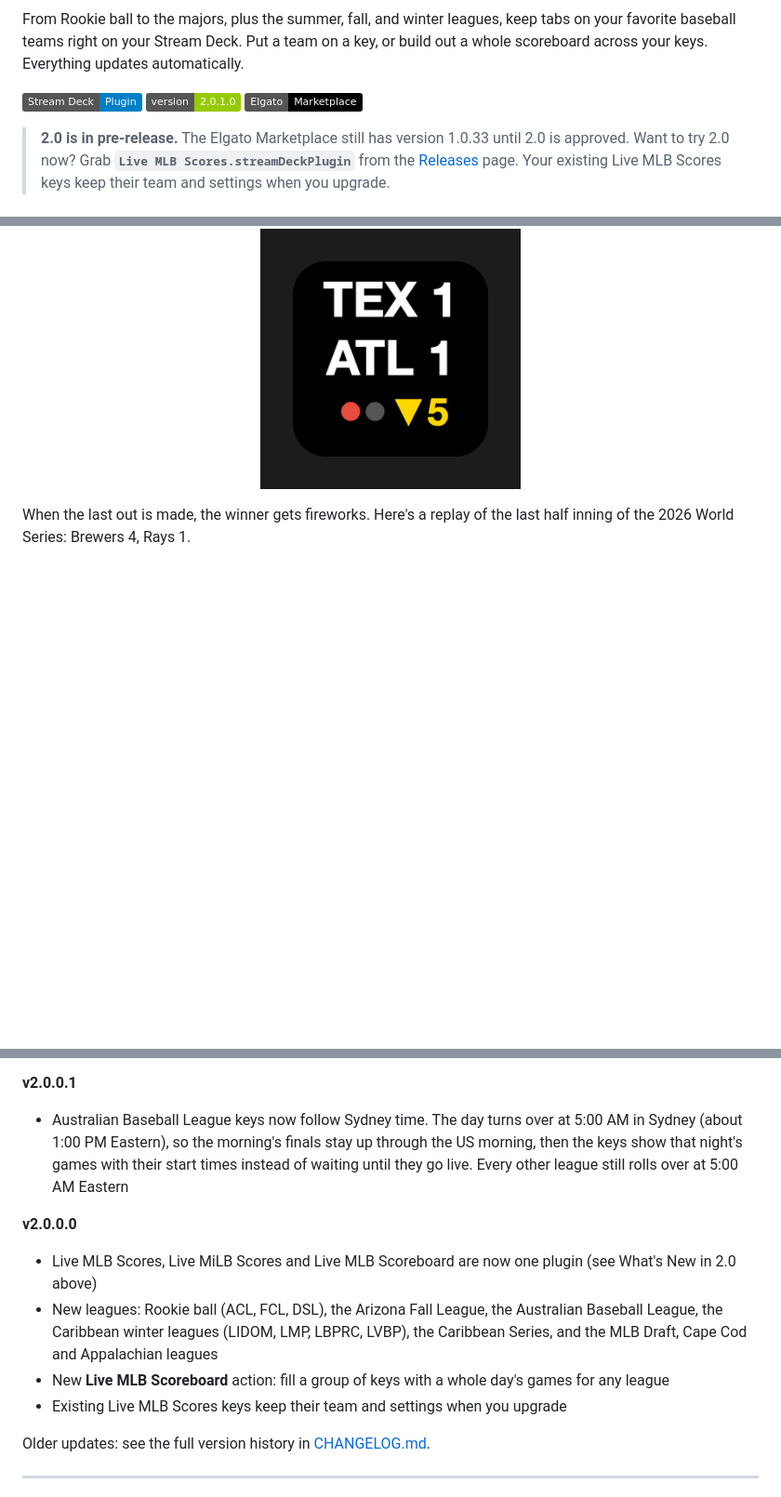
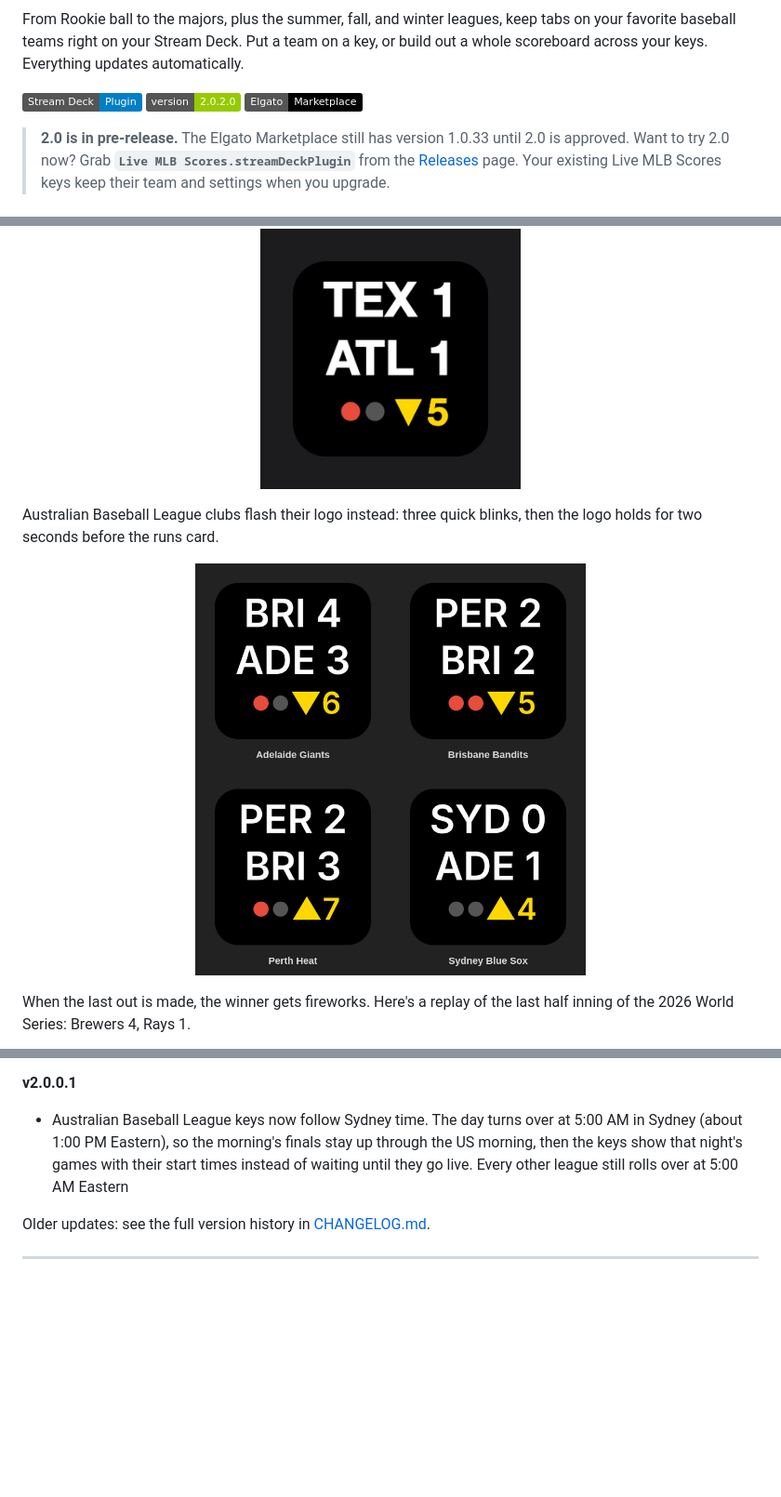
Before and after one commit to ThatSportsGamer/live-mlb-scores-for-stream-deck, a Markdown page: README.md, 3 parts joined by grey strips. Shown at 93% size. GitHub-like rendering; pictures changed too: assets/abl_logo_flash.gif (added); badges without logos; blank space fills up the shorter version.

```diff
--- a/README.md
+++ b/README.md
@@ -4,7 +4,7 @@
 
 From Rookie ball to the majors, plus the summer, fall, and winter leagues, keep tabs on your favorite baseball teams right on your Stream Deck. Put a team on a key, or build out a whole scoreboard across your keys. Everything updates automatically.
 
-![Live MLB Scores Plugin](https://img.shields.io/badge/Stream%20Deck-Plugin-blue) ![Version](https://img.shields.io/badge/version-2.0.1.0-green) [![Elgato Marketplace](https://img.shields.io/badge/Elgato-Marketplace-black)](https://marketplace.elgato.com/product/live-mlb-scores-fbafac13-4e61-4452-b677-5e60fea52639)
+![Live MLB Scores Plugin](https://img.shields.io/badge/Stream%20Deck-Plugin-blue) ![Version](https://img.shields.io/badge/version-2.0.2.0-green) [![Elgato Marketplace](https://img.shields.io/badge/Elgato-Marketplace-black)](https://marketplace.elgato.com/product/live-mlb-scores-fbafac13-4e61-4452-b677-5e60fea52639)
 
 > **2.0 is in pre-release.** The Elgato Marketplace still has version 1.0.33 until 2.0 is approved. Want to try 2.0 now? Grab **`Live MLB Scores.streamDeckPlugin`** from the [Releases](../../releases) page. Your existing Live MLB Scores keys keep their team and settings when you upgrade.
 
@@ -56,6 +56,10 @@ Live MLB Scores 2.0 combines and expands upon **Live MLB Scores**, **Live MiLB S
 When a team scores, the key blinks in their color, then a card shows who scored and how many runs before the score comes back.
 
 <p align="center"><img src="assets/run_flash.gif" alt="A key blinking red, then showing ATL +2 RUNS" width="280"></p>
+
+Australian Baseball League clubs flash their logo instead: three quick blinks, then the logo holds for two seconds before the runs card.
+
+<p align="center"><img src="assets/abl_logo_flash.gif" alt="Four keys flashing the Adelaide Giants, Brisbane Bandits, Perth Heat and Sydney Blue Sox logos, then showing the runs card" width="420"></p>
 
 When the last out is made, the winner gets fireworks. Here's a replay of the last half inning of the 2026 World Series: Brewers 4, Rays 1.
 
@@ -130,12 +137,6 @@ A few handy options:
 
 **v2.0.0.1**
 - Australian Baseball League keys now follow Sydney time. The day turns over at 5:00 AM in Sydney (about 1:00 PM Eastern), so the morning's finals stay up through the US morning, then the keys show that night's games with their start times instead of waiting until they go live. Every other league still rolls over at 5:00 AM Eastern
-
-**v2.0.0.0**
-- Live MLB Scores, Live MiLB Scores and Live MLB Scoreboard are now one plugin (see What's New in 2.0 above)
-- New leagues: Rookie ball (ACL, FCL, DSL), the Arizona Fall League, the Australian Baseball League, the Caribbean winter leagues (LIDOM, LMP, LBPRC, LVBP), the Caribbean Series, and the MLB Draft, Cape Cod and Appalachian leagues
-- New **Live MLB Scoreboard** action: fill a group of keys with a whole day's games for any league
-- Existing Live MLB Scores keys keep their team and settings when you upgrade
 
 Older updates: see the full version history in [CHANGELOG.md](CHANGELOG.md).
 
```
Also changed, not shown: other parts of README.md (+6 -1 lines), CHANGELOG.md (+3 -0 lines), com.tj.livemlbscores.sdPlugin/imgs/logos/4064.png (added), com.tj.livemlbscores.sdPlugin/imgs/logos/4065.png (added), com.tj.livemlbscores.sdPlugin/imgs/logos/4068.png (added), com.tj.livemlbscores.sdPlugin/imgs/logos/4069.png (added), 3 other files.
